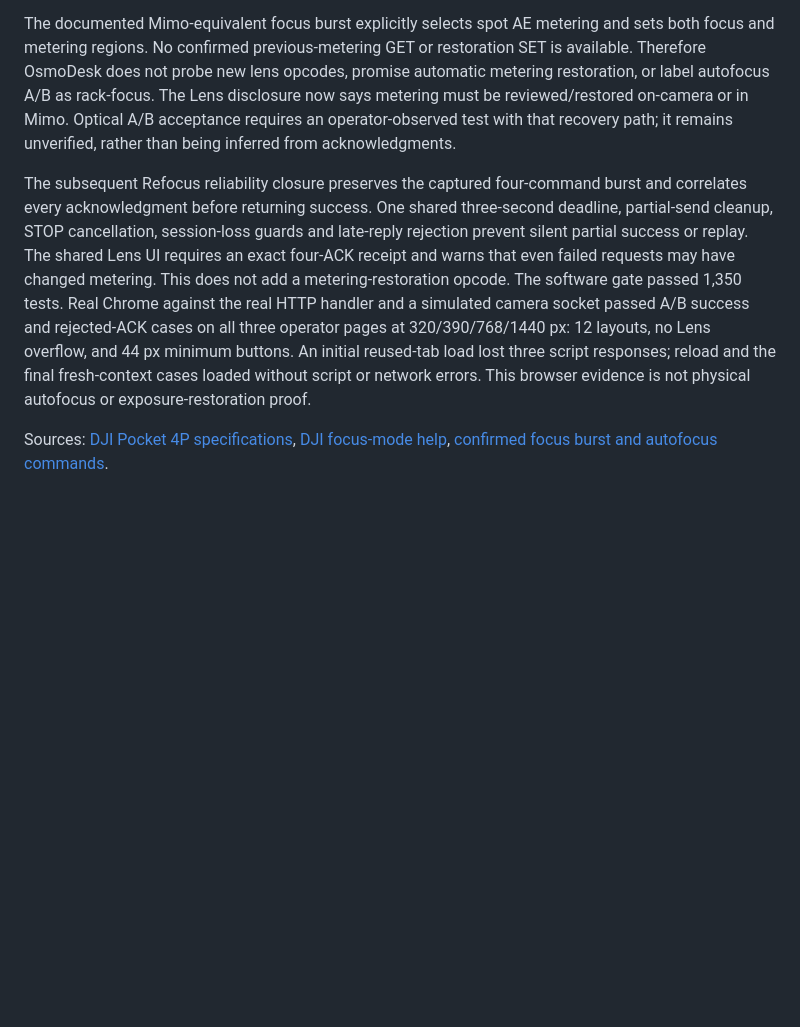
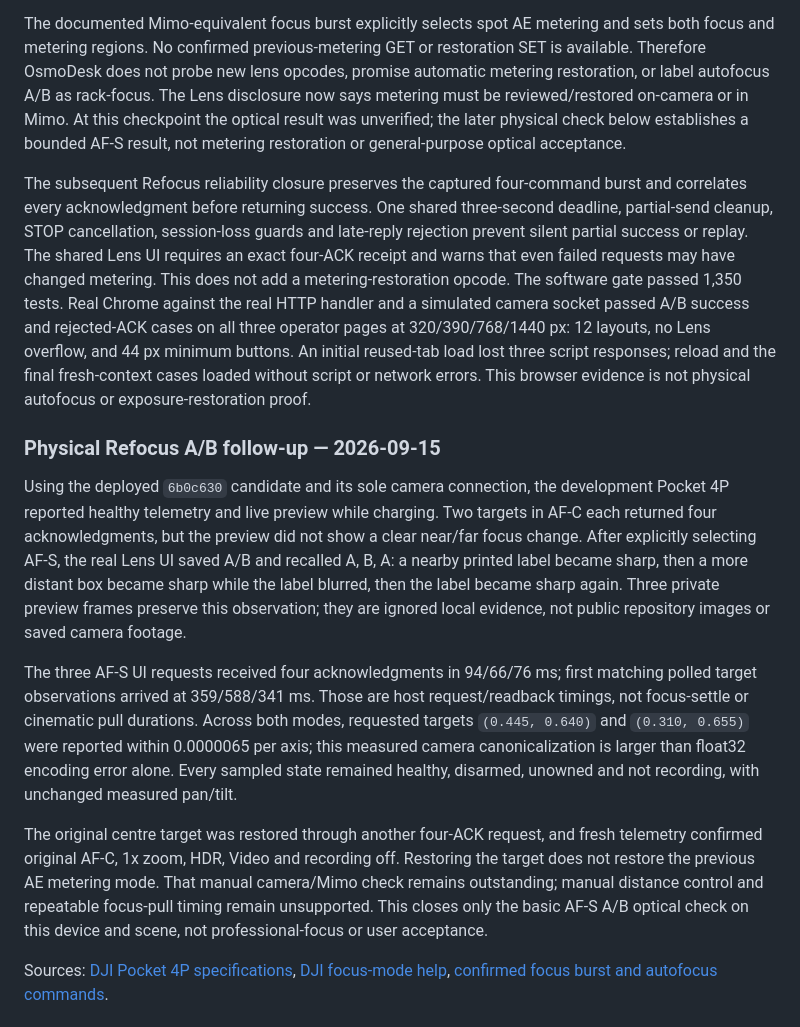
Before and after one commit to ElectronicPaper/OsmoDesk, a Markdown page: docs/DIRECTOR-RESEARCH.md, the part around the change. Drawn GitHub-style; blank space fills up the shorter version.

```diff
--- a/docs/DIRECTOR-RESEARCH.md
+++ b/docs/DIRECTOR-RESEARCH.md
@@ -195,8 +195,9 @@ and sets both focus and metering regions. No confirmed previous-metering GET or
 restoration SET is available. Therefore OsmoDesk does not probe new lens opcodes,
 promise automatic metering restoration, or label autofocus A/B as rack-focus.
 The Lens disclosure now says metering must be reviewed/restored on-camera or in
-Mimo. Optical A/B acceptance requires an operator-observed test with that recovery
-path; it remains unverified, rather than being inferred from acknowledgments.
+Mimo. At this checkpoint the optical result was unverified; the later physical
+check below establishes a bounded AF-S result, not metering restoration or
+general-purpose optical acceptance.
 
 The subsequent Refocus reliability closure preserves the captured four-command
 burst and correlates every acknowledgment before returning success. One shared
@@ -211,6 +212,32 @@ three operator pages at 320/390/768/1440 px: 12 layouts, no Lens overflow, and
 reload and the final fresh-context cases loaded without script or network errors.
 This browser evidence is not physical autofocus or exposure-restoration proof.
 
+### Physical Refocus A/B follow-up — 2026-09-15
+
+Using the deployed `6b0c630` candidate and its sole camera connection, the
+development Pocket 4P reported healthy telemetry and live preview while charging.
+Two targets in AF-C each returned four acknowledgments, but the preview did not
+show a clear near/far focus change. After explicitly selecting AF-S, the real Lens
+UI saved A/B and recalled A, B, A: a nearby printed label became sharp, then a
+more distant box became sharp while the label blurred, then the label became
+sharp again. Three private preview frames preserve this observation; they are
+ignored local evidence, not public repository images or saved camera footage.
+
+The three AF-S UI requests received four acknowledgments in 94/66/76 ms; first
+matching polled target observations arrived at 359/588/341 ms. Those are host
+request/readback timings, not focus-settle or cinematic pull durations. Across
+both modes, requested targets `(0.445, 0.640)` and `(0.310, 0.655)` were reported
+within 0.0000065 per axis; this measured camera canonicalization is larger than
+float32 encoding error alone. Every sampled state remained healthy, disarmed,
+unowned and not recording, with unchanged measured pan/tilt.
+
+The original centre target was restored through another four-ACK request, and
+fresh telemetry confirmed original AF-C, 1x zoom, HDR, Video and recording off.
+Restoring the target does not restore the previous AE metering mode. That manual
+camera/Mimo check remains outstanding; manual distance control and repeatable
+focus-pull timing remain unsupported. This closes only the basic AF-S A/B optical
+check on this device and scene, not professional-focus or user acceptance.
+
 Sources: [DJI Pocket 4P specifications](https://store.dji.com/uk/product/osmo-pocket-4p),
 [DJI focus-mode help](https://repair.dji.com/help/content?customId=01700009262&lang=en&paperDocType=ARTICLE&re=US&spaceId=17),
 [confirmed focus burst and autofocus commands](https://github.com/erik-sutton95/OpenPocketCine/blob/9b30b93572797c94db5ad9236fb746410f8d761f/Sources/OpenPocketViewCore/Commands.swift#L270-L313).
```
Also changed, not shown: README.md (+2 -0 lines), RELEASE_NOTES.md (+8 -1 lines).
